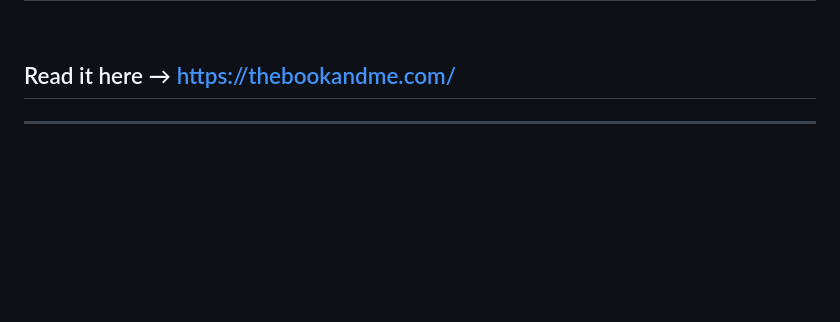
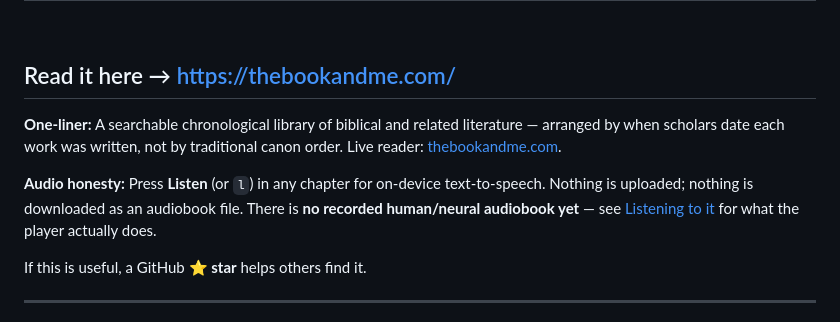
Before and after one commit to TheoryofShadows/The-Book, a Markdown page: README.md, the part around the change. Rendered like a GitHub page; blank space fills up the shorter version.

Commit message:
docs: discoverability header — one-liner, live link, audio honesty, stars CTA

```diff
--- a/README.md
+++ b/README.md
@@ -5,6 +5,12 @@
 <br clear="left">
 
 ## Read it here → https://thebookandme.com/
+
+**One-liner:** A searchable chronological library of biblical and related literature — arranged by when scholars date each work was written, not by traditional canon order. Live reader: [thebookandme.com](https://thebookandme.com).
+
+**Audio honesty:** Press **Listen** (or `l`) in any chapter for on-device text-to-speech. Nothing is uploaded; nothing is downloaded as an audiobook file. There is **no recorded human/neural audiobook yet** — see [Listening to it](#listening-to-it) for what the player actually does.
+
+If this is useful, a GitHub **⭐ star** helps others find it.
 
 ---
 
```
